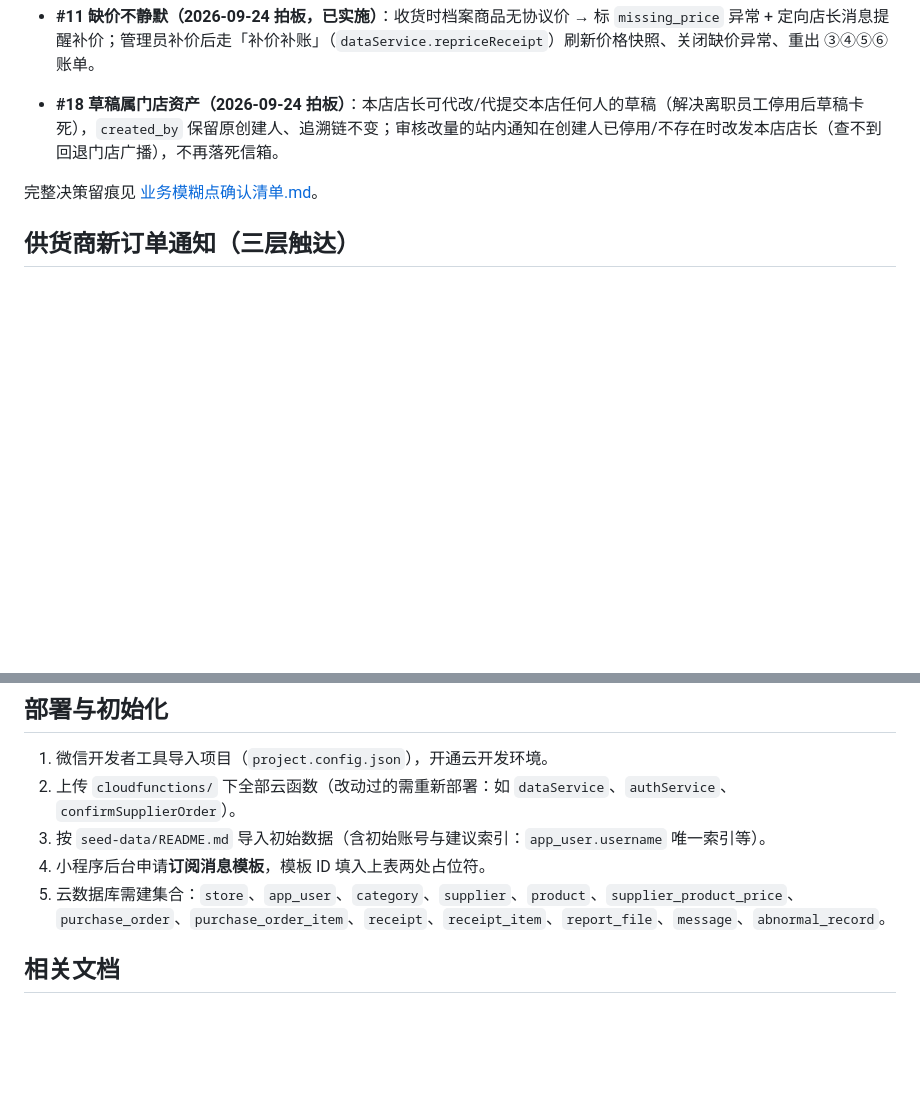
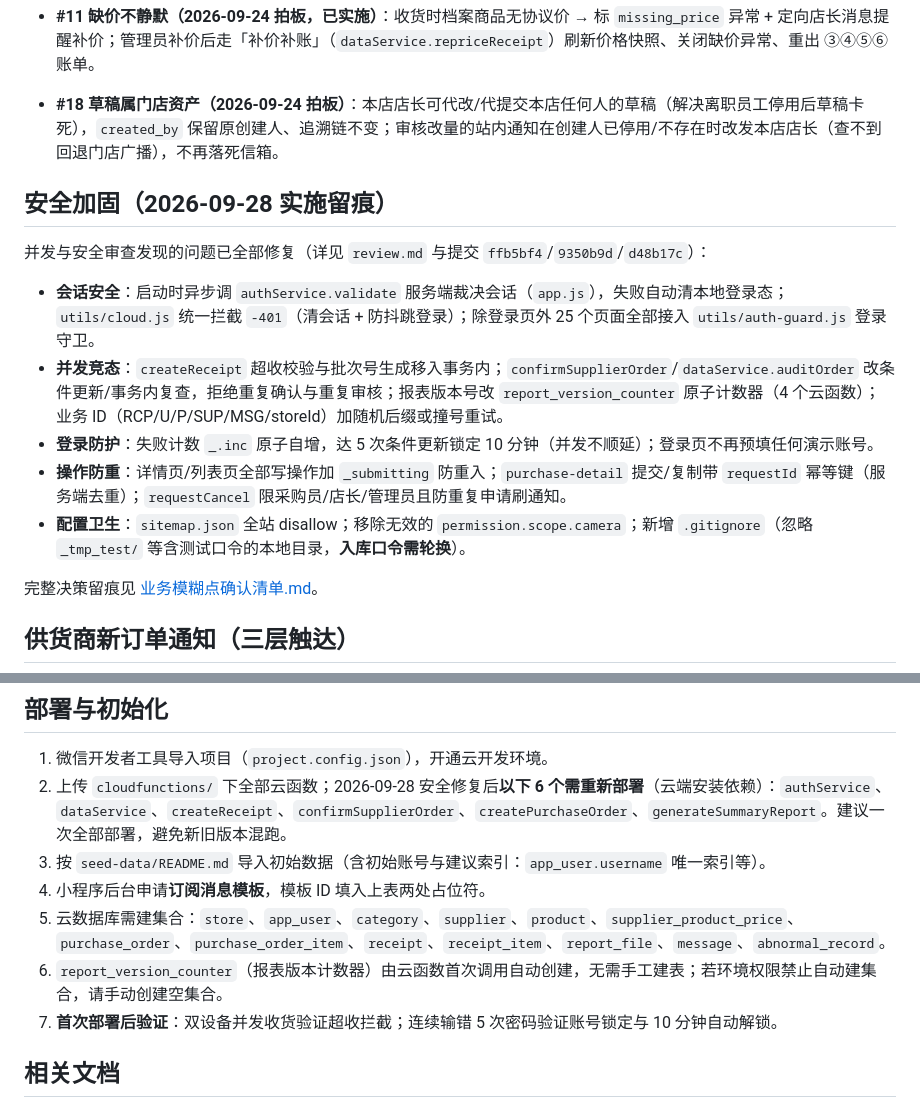
Before and after one commit to rishengW/mini-program, a Markdown page: README.md, 2 parts joined by grey strips. GitHub-like rendering; blank space fills up the shorter version.

```diff
--- a/README.md
+++ b/README.md
@@ -28,6 +28,16 @@
 - **#10 结算价格口径（2026-09-24 拍板）**：价格含税、运费另算；结算取**收货日现价**（下单不锁价、随行就市），差价落门店；改价限当天生效（S5）；改价/首次定价时提示波及的在途订单数（`updateProductPrice` 支持 dryRun 计数）。
 - **#11 缺价不静默（2026-09-24 拍板，已实施）**：收货时档案商品无协议价 → 标 `missing_price` 异常 + 定向店长消息提醒补价；管理员补价后走「补价补账」（`dataService.repriceReceipt`）刷新价格快照、关闭缺价异常、重出 ③④⑤⑥ 账单。
 - **#18 草稿属门店资产（2026-09-24 拍板）**：本店店长可代改/代提交本店任何人的草稿（解决离职员工停用后草稿卡死），`created_by` 保留原创建人、追溯链不变；审核改量的站内通知在创建人已停用/不存在时改发本店店长（查不到回退门店广播），不再落死信箱。
+
+## 安全加固（2026-09-28 实施留痕）
+
+并发与安全审查发现的问题已全部修复（详见 `review.md` 与提交 `ffb5bf4`/`9350b9d`/`d48b17c`）：
+
+- **会话安全**：启动时异步调 `authService.validate` 服务端裁决会话（`app.js`），失败自动清本地登录态；`utils/cloud.js` 统一拦截 `-401`（清会话 + 防抖跳登录）；除登录页外 25 个页面全部接入 `utils/auth-guard.js` 登录守卫。
+- **并发竞态**：`createReceipt` 超收校验与批次号生成移入事务内；`confirmSupplierOrder`/`dataService.auditOrder` 改条件更新/事务内复查，拒绝重复确认与重复审核；报表版本号改 `report_version_counter` 原子计数器（4 个云函数）；业务 ID（RCP/U/P/SUP/MSG/storeId）加随机后缀或撞号重试。
+- **登录防护**：失败计数 `_.inc` 原子自增，达 5 次条件更新锁定 10 分钟（并发不顺延）；登录页不再预填任何演示账号。
+- **操作防重**：详情页/列表页全部写操作加 `_submitting` 防重入；`purchase-detail` 提交/复制带 `requestId` 幂等键（服务端去重）；`requestCancel` 限采购员/店长/管理员且防重复申请刷通知。
+- **配置卫生**：`sitemap.json` 全站 disallow；移除无效的 `permission.scope.camera`；新增 `.gitignore`（忽略 `_tmp_test/` 等含测试口令的本地目录，**入库口令需轮换**）。
 
 完整决策留痕见 [业务模糊点确认清单.md](业务模糊点确认清单.md)。
 
@@ -85,10 +95,12 @@ seed-data/             初始数据与导入说明（见 seed-data/README.md）
 ## 部署与初始化
 
 1. 微信开发者工具导入项目（`project.config.json`），开通云开发环境。
-2. 上传 `cloudfunctions/` 下全部云函数（改动过的需重新部署：如 `dataService`、`authService`、`confirmSupplierOrder`）。
+2. 上传 `cloudfunctions/` 下全部云函数；2026-09-28 安全修复后**以下 6 个需重新部署**（云端安装依赖）：`authService`、`dataService`、`createReceipt`、`confirmSupplierOrder`、`createPurchaseOrder`、`generateSummaryReport`。建议一次全部部署，避免新旧版本混跑。
 3. 按 `seed-data/README.md` 导入初始数据（含初始账号与建议索引：`app_user.username` 唯一索引等）。
 4. 小程序后台申请**订阅消息模板**，模板 ID 填入上表两处占位符。
 5. 云数据库需建集合：`store`、`app_user`、`category`、`supplier`、`product`、`supplier_product_price`、`purchase_order`、`purchase_order_item`、`receipt`、`receipt_item`、`report_file`、`message`、`abnormal_record`。
+6. `report_version_counter`（报表版本计数器）由云函数首次调用自动创建，无需手工建表；若环境权限禁止自动建集合，请手动创建空集合。
+7. **首次部署后验证**：双设备并发收货验证超收拦截；连续输错 5 次密码验证账号锁定与 10 分钟自动解锁。
 
 ## 相关文档
 
```
Also changed, not shown: 业务模糊点确认清单.md (+7 -7 lines).
